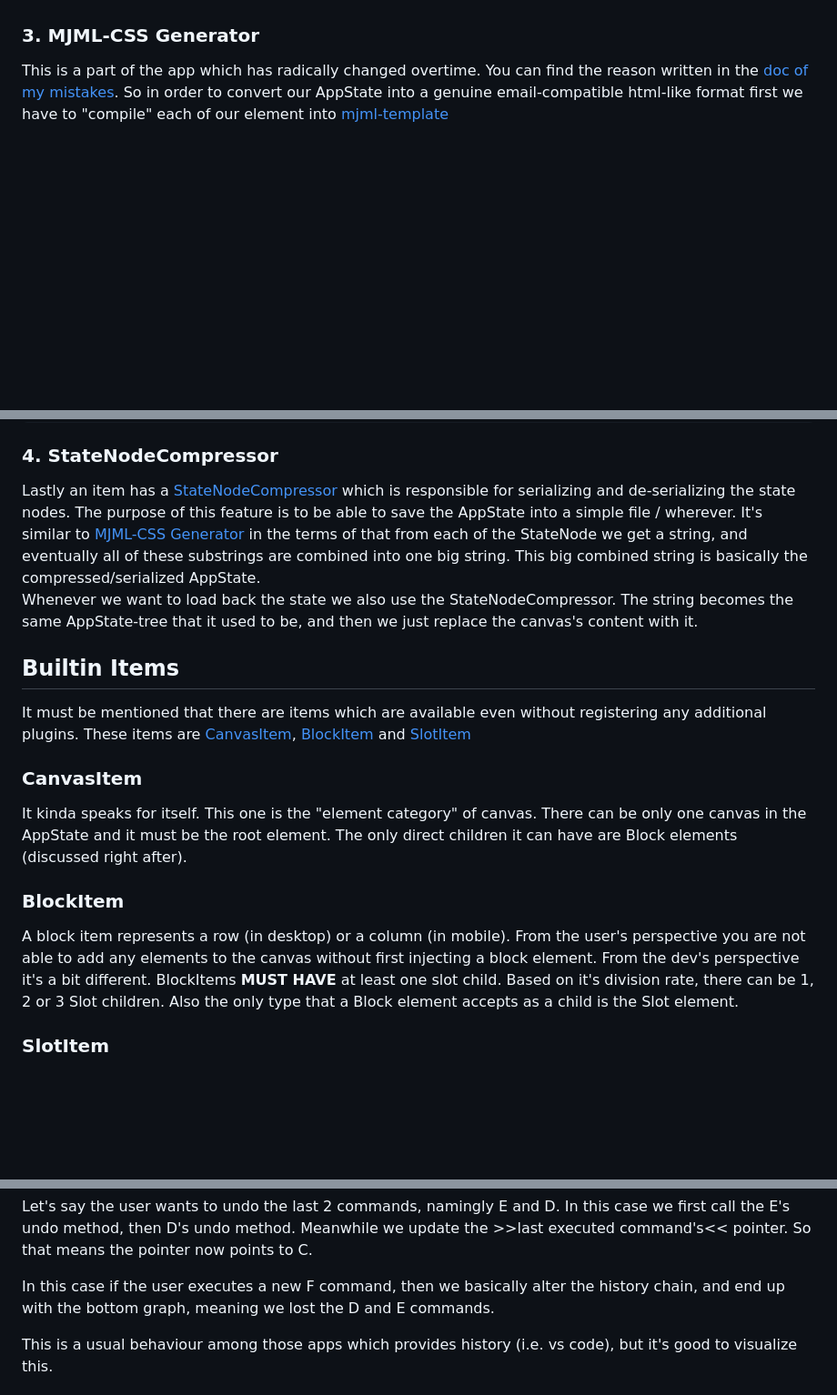
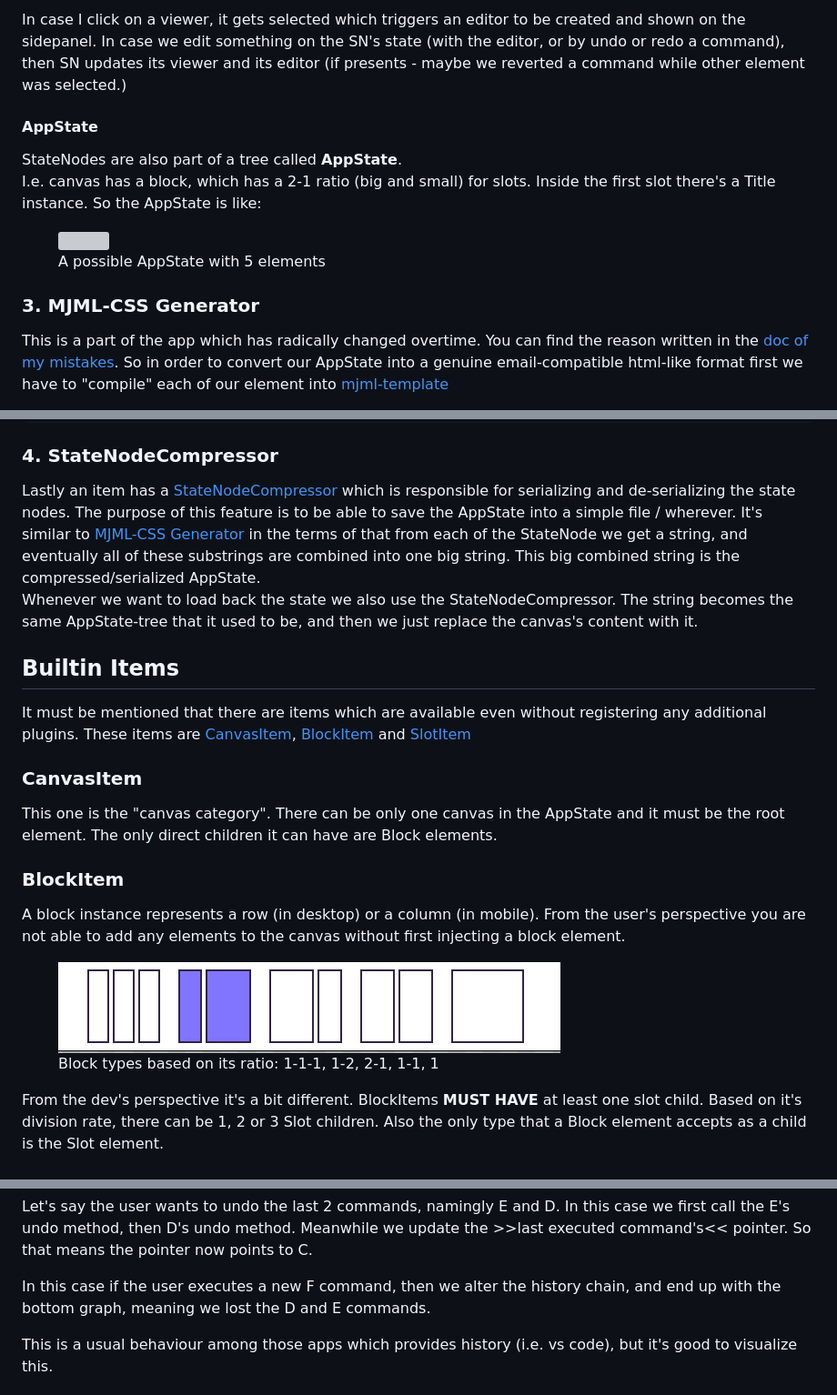
Before and after one commit to ocsi0520/mjml-email-builder, a Markdown page: docs/architecture.md, 3 parts joined by grey strips. Shown: that part at 91% size. Drawn GitHub-style; pictures changed too: docs/create-blocks.png (added); blank space fills up the shorter version; grey boxes are pictures that could not be loaded.

```diff
--- a/docs/architecture.md
+++ b/docs/architecture.md
@@ -42,3 +60,17 @@ An item needs to implement a `getEditor` method, which provides an item-specific
+In case I click on a viewer, it gets selected which triggers an editor to be created and shown on the sidepanel.
+In case we edit something on the SN's state (with the editor, or by undo or redo a command), then SN updates its viewer and its editor (if presents - maybe we reverted a command while other element was selected.)
+
+#### AppState
+
+StateNodes are also part of a tree called **AppState**. \
+I.e. canvas has a block, which has a 2-1 ratio (big and small) for slots. Inside the first slot there's a Title instance. So the AppState is like:
+
+<div style="display: flex; justify-content: center;">
+    <figure>
+        <img src="./simple-app-state.svg" height="400px">
+        <figcaption>A possible AppState with 5 elements</figcaption>
+    </figure>
+</div>
 
 ### 3. MJML-CSS Generator
 This is a part of the app which has radically changed overtime. You can find the reason written in the [doc of my mistakes](./mistakes.md#weird-html-format).
@@ -65,18 +97,26 @@ So i.e. a SlotStateNode is being processed, and it has a Button and a Title chil
 ### 4. StateNodeCompressor
 Lastly an item has a [StateNodeCompressor](../src/AppState/EBItem/StateNodeCompressor.ts) which is responsible for serializing and de-serializing the state nodes.
 The purpose of this feature is to be able to save the AppState into a simple file / wherever.
-It's similar to [MJML-CSS Generator](#3-mjml-css-generator) in the terms of that from each of the StateNode we get a string, and eventually all of these substrings are combined into one big string. This big combined string is basically the compressed/serialized AppState.\
+It's similar to [MJML-CSS Generator](#3-mjml-css-generator) in the terms of that from each of the StateNode we get a string, and eventually all of these substrings are combined into one big string. This big combined string is the compressed/serialized AppState.\
 Whenever we want to load back the state we also use the StateNodeCompressor. The string becomes the same AppState-tree that it used to be, and then we just replace the canvas's content with it.
 
 ## Builtin Items
 It must be mentioned that there are items which are available even without registering any additional plugins. These items are [CanvasItem](../src/AppState/BuiltInItem/Canvas/CanvasItem.ts), [BlockItem](../src/AppState/BuiltInItem/Block/BlockItem.ts) and [SlotItem](../src/AppState/BuiltInItem/Slot/SlotItem.ts)
 
 ### CanvasItem
-It kinda speaks for itself. This one is the "element category" of canvas. There can be only one canvas in the AppState and it must be the root element.
-The only direct children it can have are Block elements (discussed right after).
+This one is the "canvas category". There can be only one canvas in the AppState and it must be the root element.
+The only direct children it can have are Block elements.
 
 ### BlockItem
-A block item represents a row (in desktop) or a column (in mobile). From the user's perspective you are not able to add any elements to the canvas without first injecting a block element.
+A block instance represents a row (in desktop) or a column (in mobile). From the user's perspective you are not able to add any elements to the canvas without first injecting a block element.
+
+<div style="display: flex; justify-content: center;">
+    <figure>
+        <img src="./create-blocks.png">
+        <figcaption>Block types based on its ratio: 1-1-1, 1-2, 2-1, 1-1, 1</figcaption>
+    </figure>
+</div>
+
 From the dev's perspective it's a bit different.
 BlockItems **MUST HAVE** at least one slot child. Based on it's division rate, there can be 1, 2 or 3 Slot children. Also the only type that a Block element accepts as a child is the Slot element.
 
@@ -159,7 +205,7 @@ Since E was the last executed command, therefore internally in CommandManager th
 
 Let's say the user wants to undo the last 2 commands, namingly E and D. In this case we first call the E's undo method, then D's undo method. Meanwhile we update the >>last executed command's<< pointer. So that means the pointer now points to C.
 
-In this case if the user executes a new F command, then we basically alter the history chain, and end up with the bottom graph, meaning we lost the D and E commands.
+In this case if the user executes a new F command, then we alter the history chain, and end up with the bottom graph, meaning we lost the D and E commands.
 
 This is a usual behaviour among those apps which provides history (i.e. vs code), but it's good to visualize this.
 
```
Also changed, not shown: other parts of docs/architecture.md (+40 -16 lines), docs/button-viewer.png (added), docs/title-editor.png (added).
